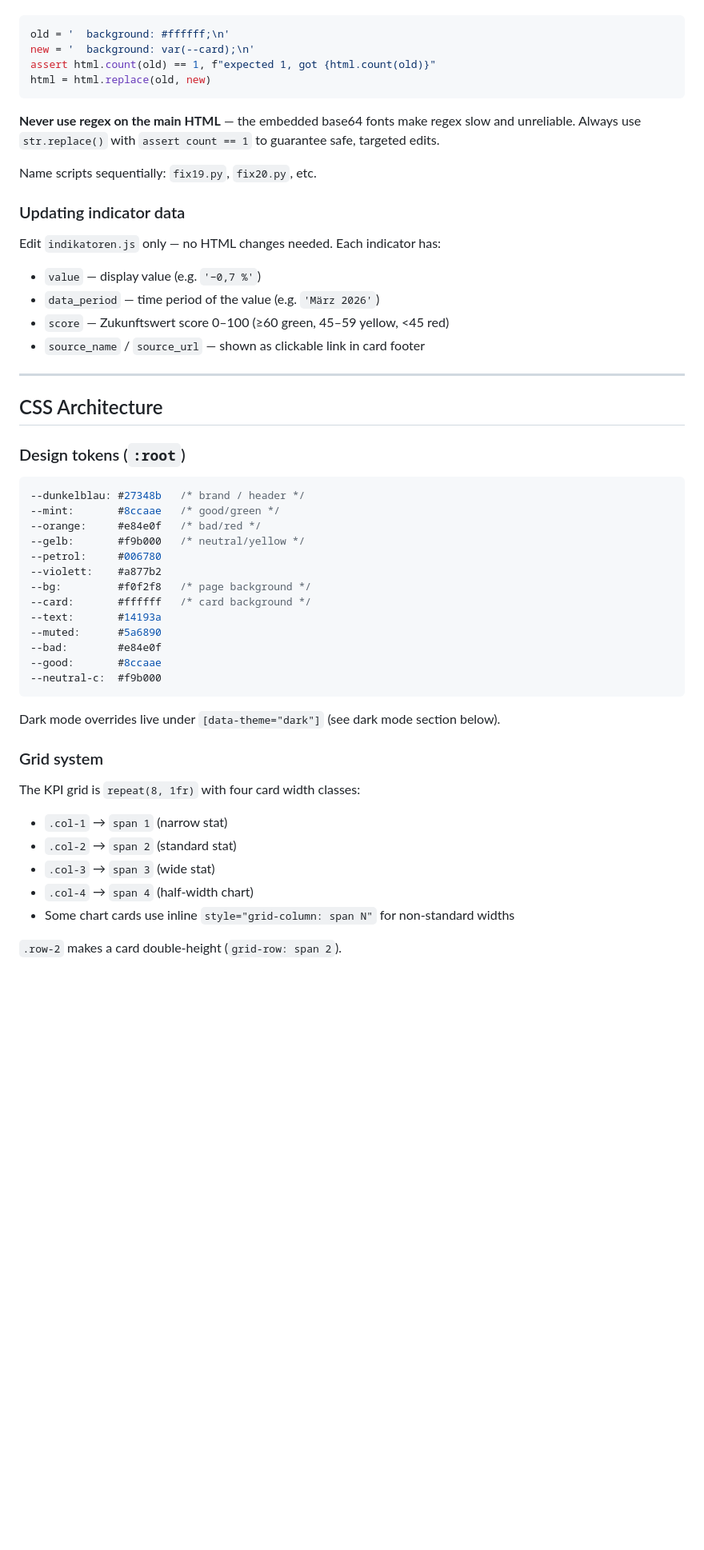
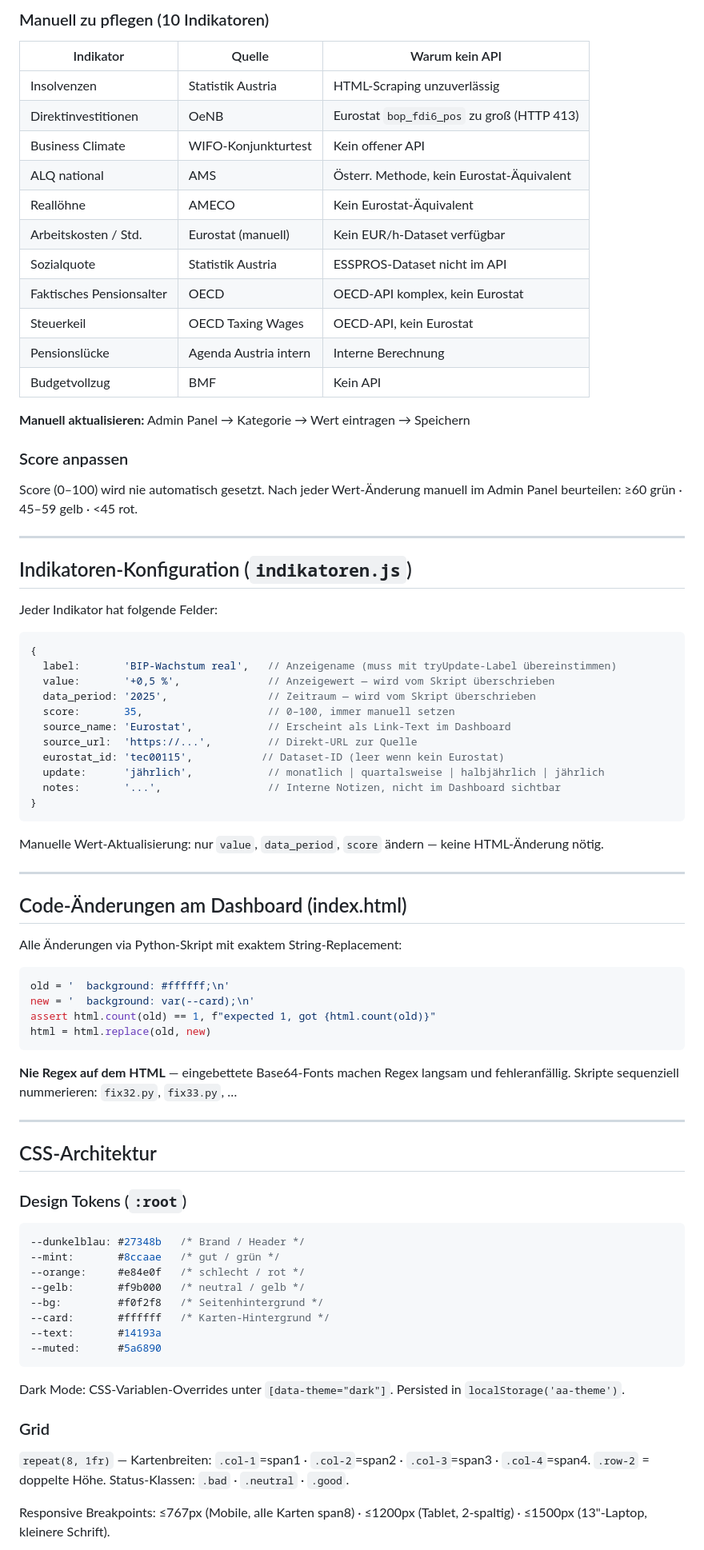
Before and after one commit to rosebud-annija/Dashboard, a Markdown page: CLAUDE.md, the part around one of its changes. Shown at 80% size. Drawn GitHub-style; blank space fills up the shorter version.

````diff
--- a/CLAUDE.md
+++ b/CLAUDE.md
@@ -30,3 +68,52 @@ All code changes are made via Python patch scripts using exact string replacemen
+### Manuell zu pflegen (10 Indikatoren)
+
+| Indikator | Quelle | Warum kein API |
+|---|---|---|
+| Insolvenzen | Statistik Austria | HTML-Scraping unzuverlässig |
+| Direktinvestitionen | OeNB | Eurostat `bop_fdi6_pos` zu groß (HTTP 413) |
+| Business Climate | WIFO-Konjunkturtest | Kein offener API |
+| ALQ national | AMS | Österr. Methode, kein Eurostat-Äquivalent |
+| Reallöhne | AMECO | Kein Eurostat-Äquivalent |
+| Arbeitskosten / Std. | Eurostat (manuell) | Kein EUR/h-Dataset verfügbar |
+| Sozialquote | Statistik Austria | ESSPROS-Dataset nicht im API |
+| Faktisches Pensionsalter | OECD | OECD-API komplex, kein Eurostat |
+| Steuerkeil | OECD Taxing Wages | OECD-API, kein Eurostat |
+| Pensionslücke | Agenda Austria intern | Interne Berechnung |
+| Budgetvollzug | BMF | Kein API |
+
+**Manuell aktualisieren:** Admin Panel → Kategorie → Wert eintragen → Speichern
+
+### Score anpassen
+
+Score (0–100) wird nie automatisch gesetzt. Nach jeder Wert-Änderung manuell im Admin Panel beurteilen: ≥60 grün · 45–59 gelb · <45 rot.
+
+---
+
+## Indikatoren-Konfiguration (`indikatoren.js`)
+
+Jeder Indikator hat folgende Felder:
+
+```js
+{
+  label:       'BIP-Wachstum real',   // Anzeigename (muss mit tryUpdate-Label übereinstimmen)
+  value:       '+0,5 %',              // Anzeigewert — wird vom Skript überschrieben
+  data_period: '2025',                // Zeitraum — wird vom Skript überschrieben
+  score:       35,                    // 0–100, immer manuell setzen
+  source_name: 'Eurostat',            // Erscheint als Link-Text im Dashboard
+  source_url:  'https://...',         // Direkt-URL zur Quelle
+  eurostat_id: 'tec00115',           // Dataset-ID (leer wenn kein Eurostat)
+  update:      'jährlich',            // monatlich | quartalsweise | halbjährlich | jährlich
+  notes:       '...',                 // Interne Notizen, nicht im Dashboard sichtbar
+}
+```
+
+Manuelle Wert-Aktualisierung: nur `value`, `data_period`, `score` ändern — keine HTML-Änderung nötig.
+
+---
+
+## Code-Änderungen am Dashboard (index.html)
+
+Alle Änderungen via Python-Skript mit exaktem String-Replacement:
 
 ```python
 old = '  background: #ffffff;\n'
@@ -35,47 +122,28 @@ assert html.count(old) == 1, f"expected 1, got {html.count(old)}"
 html = html.replace(old, new)
 ```
 
-**Never use regex on the main HTML** — the embedded base64 fonts make regex slow and unreliable. Always use `str.replace()` with `assert count == 1` to guarantee safe, targeted edits.
-
-Name scripts sequentially: `fix19.py`, `fix20.py`, etc.
-
-### Updating indicator data
-Edit `indikatoren.js` only — no HTML changes needed. Each indicator has:
-- `value` — display value (e.g. `'−0,7 %'`)
-- `data_period` — time period of the value (e.g. `'März 2026'`)
-- `score` — Zukunftswert score 0–100 (≥60 green, 45–59 yellow, <45 red)
-- `source_name` / `source_url` — shown as clickable link in card footer
+**Nie Regex auf dem HTML** — eingebettete Base64-Fonts machen Regex langsam und fehleranfällig. Skripte sequenziell nummerieren: `fix32.py`, `fix33.py`, …
 
 ---
 
-## CSS Architecture
+## CSS-Architektur
 
-### Design tokens (`:root`)
+### Design Tokens (`:root`)
 ```css
---dunkelblau: #27348b   /* brand / header */
---mint:       #8ccaae   /* good/green */
---orange:     #e84e0f   /* bad/red */
---gelb:       #f9b000   /* neutral/yellow */
---petrol:     #006780
---violett:    #a877b2
---bg:         #f0f2f8   /* page background */
---card:       #ffffff   /* card background */
+--dunkelblau: #27348b   /* Brand / Header */
+--mint:       #8ccaae   /* gut / grün */
+--orange:     #e84e0f   /* schlecht / rot */
+--gelb:       #f9b000   /* neutral / gelb */
+--bg:         #f0f2f8   /* Seitenhintergrund */
+--card:       #ffffff   /* Karten-Hintergrund */
 --text:       #14193a
 --muted:      #5a6890
---bad:        #e84e0f
---good:       #8ccaae
---neutral-c:  #f9b000
 ```
 
-Dark mode overrides live under `[data-theme="dark"]` (see dark mode section below).
+Dark Mode: CSS-Variablen-Overrides unter `[data-theme="dark"]`. Persisted in `localStorage('aa-theme')`.
 
-### Grid system
-The KPI grid is `repeat(8, 1fr)` with four card width classes:
-- `.col-1` → `span 1` (narrow stat)
-- `.col-2` → `span 2` (standard stat)
-- `.col-3` → `span 3` (wide stat)
-- `.col-4` → `span 4` (half-width chart)
-- Some chart cards use inline `style="grid-column: span N"` for non-standard widths
+### Grid
+`repeat(8, 1fr)` — Kartenbreiten: `.col-1`=span1 · `.col-2`=span2 · `.col-3`=span3 · `.col-4`=span4. `.row-2` = doppelte Höhe. Status-Klassen: `.bad` · `.neutral` · `.good`.
 
-`.row-2` makes a card double-height (`grid-row: span 2`).
+Responsive Breakpoints: ≤767px (Mobile, alle Karten span8) · ≤1200px (Tablet, 2-spaltig) · ≤1500px (13"-Laptop, kleinere Schrift).
 
````
Also changed, not shown: other parts of CLAUDE.md (+77 -127 lines).
